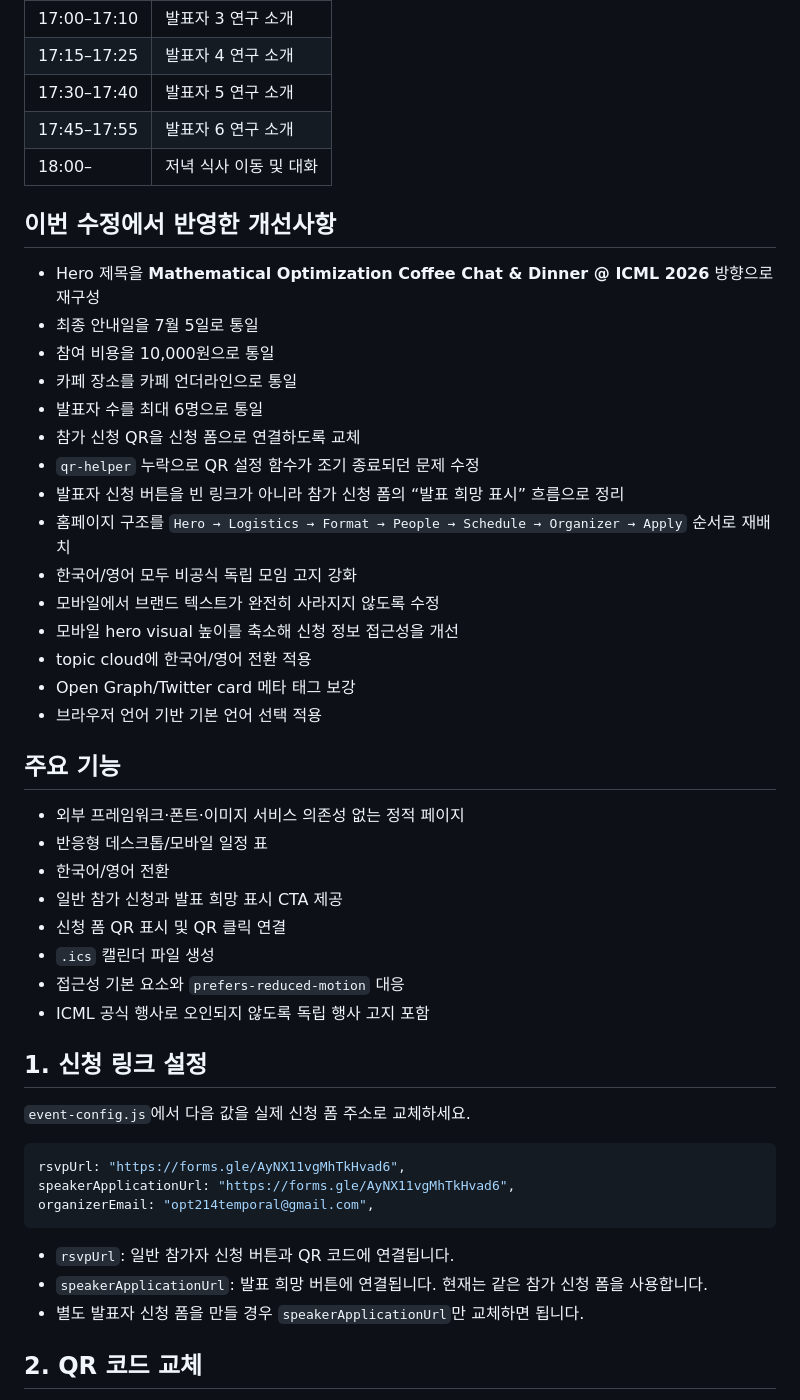
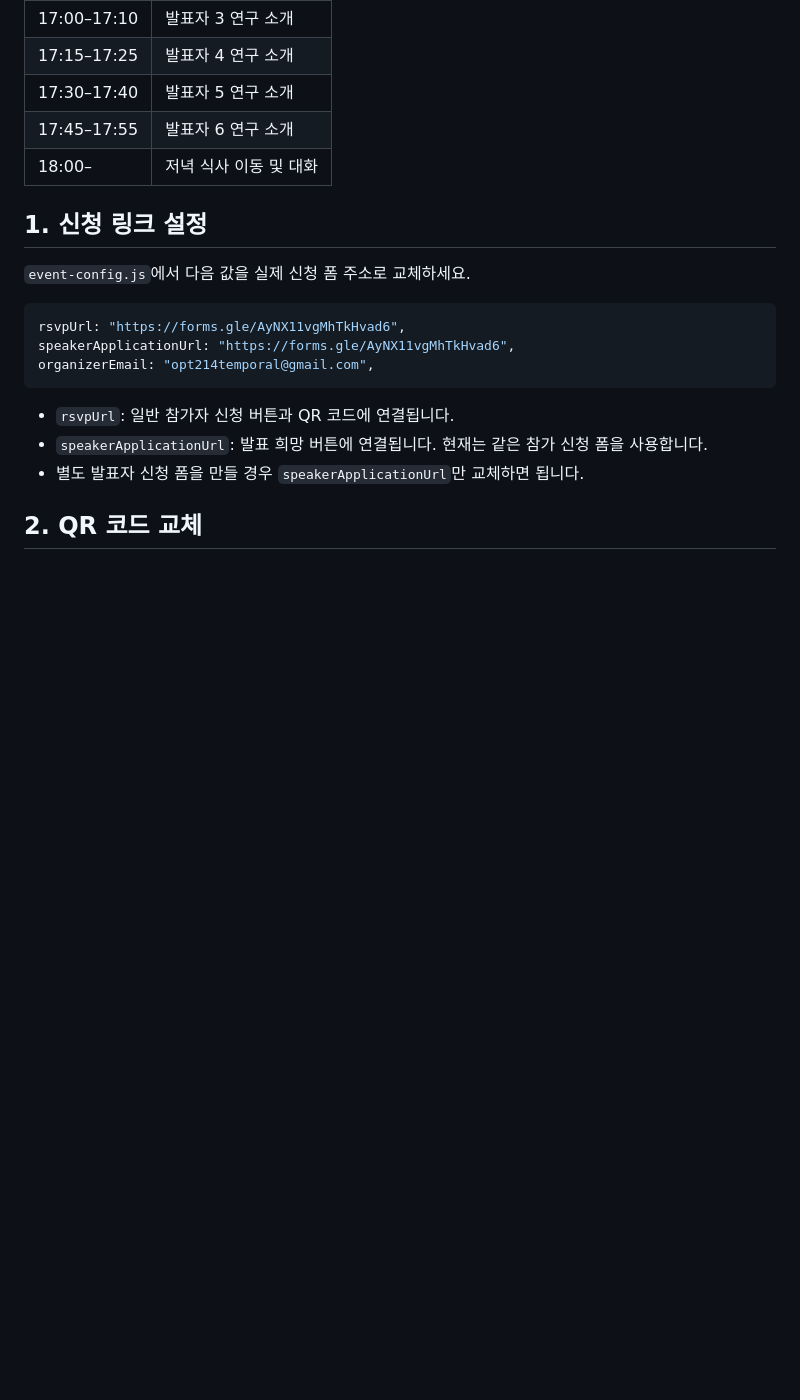
Before and after one commit to Mathematical-optimization/ICML2026_MathOPT.github.io, a Markdown page: README.md, the part around one of its changes. Drawn GitHub-style; blank space fills up the shorter version.

```diff
--- a/README.md
+++ b/README.md
@@ -35,34 +17,6 @@ ICML 2026 참가자 중 **수학적 최적화(Mathematical Optimization)**, **
 | 17:45–17:55 | 발표자 6 연구 소개 |
 | 18:00– | 저녁 식사 이동 및 대화 |
 
-## 이번 수정에서 반영한 개선사항
-
-- Hero 제목을 **Mathematical Optimization Coffee Chat & Dinner @ ICML 2026** 방향으로 재구성
-- 최종 안내일을 7월 5일로 통일
-- 참여 비용을 10,000원으로 통일
-- 카페 장소를 카페 언더라인으로 통일
-- 발표자 수를 최대 6명으로 통일
-- 참가 신청 QR을 신청 폼으로 연결하도록 교체
-- `qr-helper` 누락으로 QR 설정 함수가 조기 종료되던 문제 수정
-- 발표자 신청 버튼을 빈 링크가 아니라 참가 신청 폼의 “발표 희망 표시” 흐름으로 정리
-- 홈페이지 구조를 `Hero → Logistics → Format → People → Schedule → Organizer → Apply` 순서로 재배치
-- 한국어/영어 모두 비공식 독립 모임 고지 강화
-- 모바일에서 브랜드 텍스트가 완전히 사라지지 않도록 수정
-- 모바일 hero visual 높이를 축소해 신청 정보 접근성을 개선
-- topic cloud에 한국어/영어 전환 적용
-- Open Graph/Twitter card 메타 태그 보강
-- 브라우저 언어 기반 기본 언어 선택 적용
-
-## 주요 기능
-
-- 외부 프레임워크·폰트·이미지 서비스 의존성 없는 정적 페이지
-- 반응형 데스크톱/모바일 일정 표
-- 한국어/영어 전환
-- 일반 참가 신청과 발표 희망 표시 CTA 제공
-- 신청 폼 QR 표시 및 QR 클릭 연결
-- `.ics` 캘린더 파일 생성
-- 접근성 기본 요소와 `prefers-reduced-motion` 대응
-- ICML 공식 행사로 오인되지 않도록 독립 행사 고지 포함
 
 ## 1. 신청 링크 설정
 
```
Also changed, not shown: other parts of README.md (+0 -18 lines).
